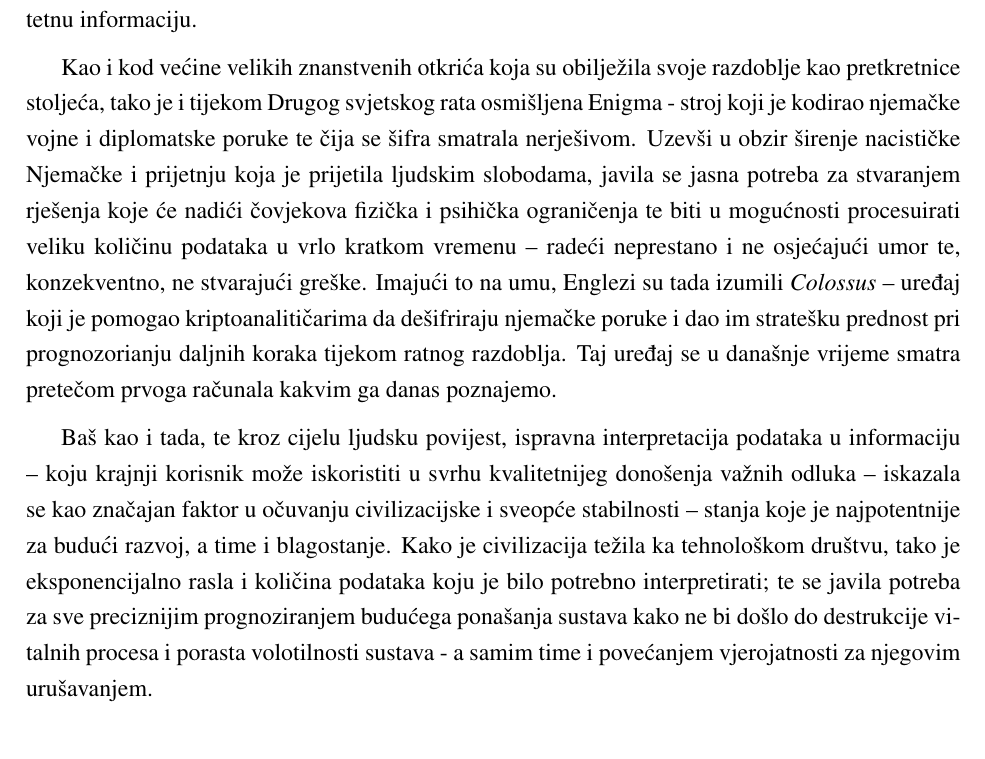
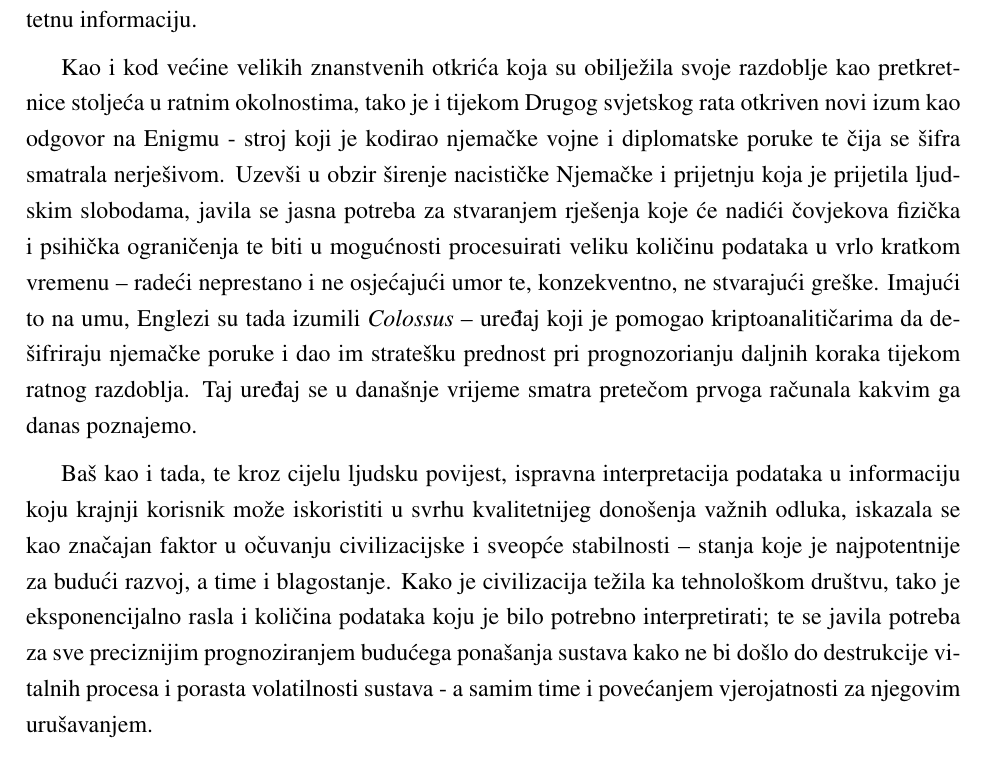
Before and after one commit to Elentar13/zavrsni-rad, a LaTeX book (mijolovic_zavrsni.tex): part of page 7 of 11, cut so that both start at the same text. Compiled offline with pdfLaTeX.

Commit message:
Assignment corrections

```diff
--- a/mijolovic_zavrsni.tex
+++ b/mijolovic_zavrsni.tex
@@ -257,9 +257,9 @@
 
         Vratimo li se u prošlost, važnost podataka i njihova inerpretacija u svrhu stvaranja informacija bila je neminovna za civilizacijske strukture koje danas poznajemo. Od početka razvoja primitnivnih tehnologija i njezinoga korištenja za optimizaciju životnih procesa, do razvoja trgovine i financijskih instrumenata; čovjek je sve efikasnije koračao prema evolucijskom vrhu uspješnom utilizacijom svoje okoline. Daljnjim razvojem, čovjek je nadišao barijeru vlastite memorije za obradu podataka, te se počeo približavati točki zasićenja - uslijed koje se javila potreba za stvaranjem boljega i efikasnijega načina obrade podataka i njihove pretvorbe u sažetiju i jednako kvalitetnu informaciju.
 
-        Kao i kod većine velikih znanstvenih otkrića koja su obilježila svoje razdoblje kao pretkretnice stoljeća, tako je i tijekom Drugog svjetskog rata osmišljena Enigma - stroj koji je kodirao njemačke vojne i diplomatske poruke te čija se šifra smatrala nerješivom. Uzevši u obzir širenje nacističke Njemačke i prijetnju koja je prijetila ljudskim slobodama, javila se jasna potreba za stvaranjem rješenja koje će nadići čovjekova fizička i psihička ograničenja te biti u mogućnosti procesuirati veliku količinu podataka u vrlo kratkom vremenu -- radeći neprestano i ne osjećajući umor te, konzekventno, ne stvarajući greške. Imajući to na umu, Englezi su tada izumili \textit{Colossus} -- uređaj koji je pomogao kriptoanalitičarima da dešifriraju njemačke poruke i dao im stratešku prednost pri prognozorianju daljnih koraka tijekom ratnog razdoblja. Taj uređaj se u današnje vrijeme smatra pretečom prvoga računala kakvim ga danas poznajemo.
+        Kao i kod većine velikih znanstvenih otkrića koja su obilježila svoje razdoblje kao pretkretnice stoljeća u ratnim okolnostima, tako je i tijekom Drugog svjetskog rata otkriven novi izum kao odgovor na Enigmu - stroj koji je kodirao njemačke vojne i diplomatske poruke te čija se šifra smatrala nerješivom. Uzevši u obzir širenje nacističke Njemačke i prijetnju koja je prijetila ljudskim slobodama, javila se jasna potreba za stvaranjem rješenja koje će nadići čovjekova fizička i psihička ograničenja te biti u mogućnosti procesuirati veliku količinu podataka u vrlo kratkom vremenu -- radeći neprestano i ne osjećajući umor te, konzekventno, ne stvarajući greške. Imajući to na umu, Englezi su tada izumili \textit{Colossus} -- uređaj koji je pomogao kriptoanalitičarima da dešifriraju njemačke poruke i dao im stratešku prednost pri prognozorianju daljnih koraka tijekom ratnog razdoblja. Taj uređaj se u današnje vrijeme smatra pretečom prvoga računala kakvim ga danas poznajemo.
 
-        Baš kao i tada, te kroz cijelu ljudsku povijest, ispravna interpretacija podataka u informaciju -- koju krajnji korisnik može iskoristiti u svrhu kvalitetnijeg donošenja važnih odluka -- iskazala se kao značajan faktor u očuvanju civilizacijske i sveopće stabilnosti -- stanja koje je najpotentnije za budući razvoj, a time i blagostanje. Kako je civilizacija težila ka tehnološkom društvu, tako je eksponencijalno rasla i količina podataka koju je bilo potrebno interpretirati; te se javila potreba za sve preciznijim prognoziranjem budućega ponašanja sustava kako ne bi došlo do destrukcije vitalnih procesa i porasta volotilnosti sustava - a samim time i povećanjem vjerojatnosti za njegovim urušavanjem.
+        Baš kao i tada, te kroz cijelu ljudsku povijest, ispravna interpretacija podataka u informaciju koju krajnji korisnik može iskoristiti u svrhu kvalitetnijeg donošenja važnih odluka, iskazala se kao značajan faktor u očuvanju civilizacijske i sveopće stabilnosti -- stanja koje je najpotentnije za budući razvoj, a time i blagostanje. Kako je civilizacija težila ka tehnološkom društvu, tako je eksponencijalno rasla i količina podataka koju je bilo potrebno interpretirati; te se javila potreba za sve preciznijim prognoziranjem budućega ponašanja sustava kako ne bi došlo do destrukcije vitalnih procesa i porasta volatilnosti sustava - a samim time i povećanjem vjerojatnosti za njegovim urušavanjem.
 
         Slijedno tome, važnost prognoziranja proizlazi iz dvije osnovne činjenice:
         \begin{enumerate}
```
Also changed, not shown: zavrsni_rad_zadatak_stari.pdf (renamed from zavrsni_rad_zadatak.pdf).
